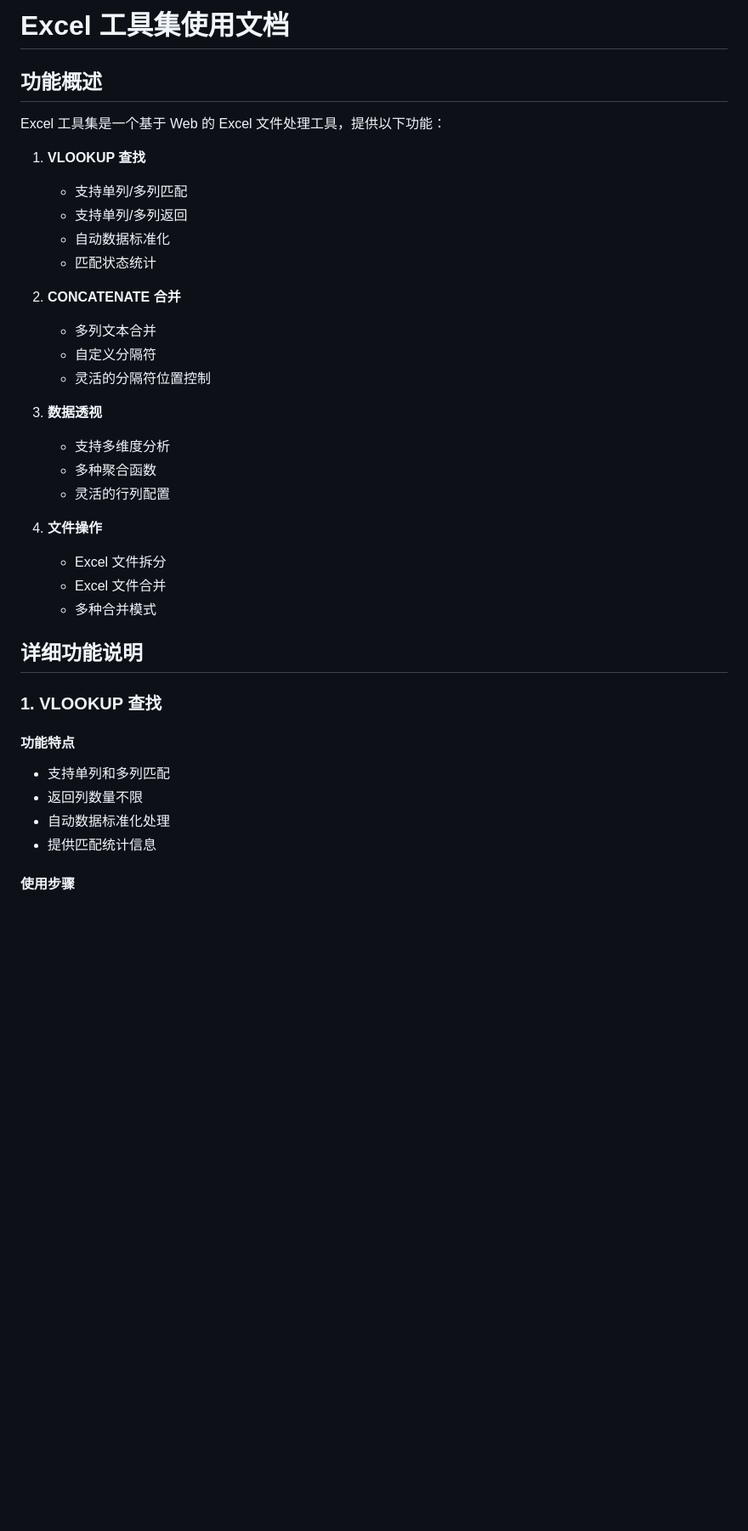
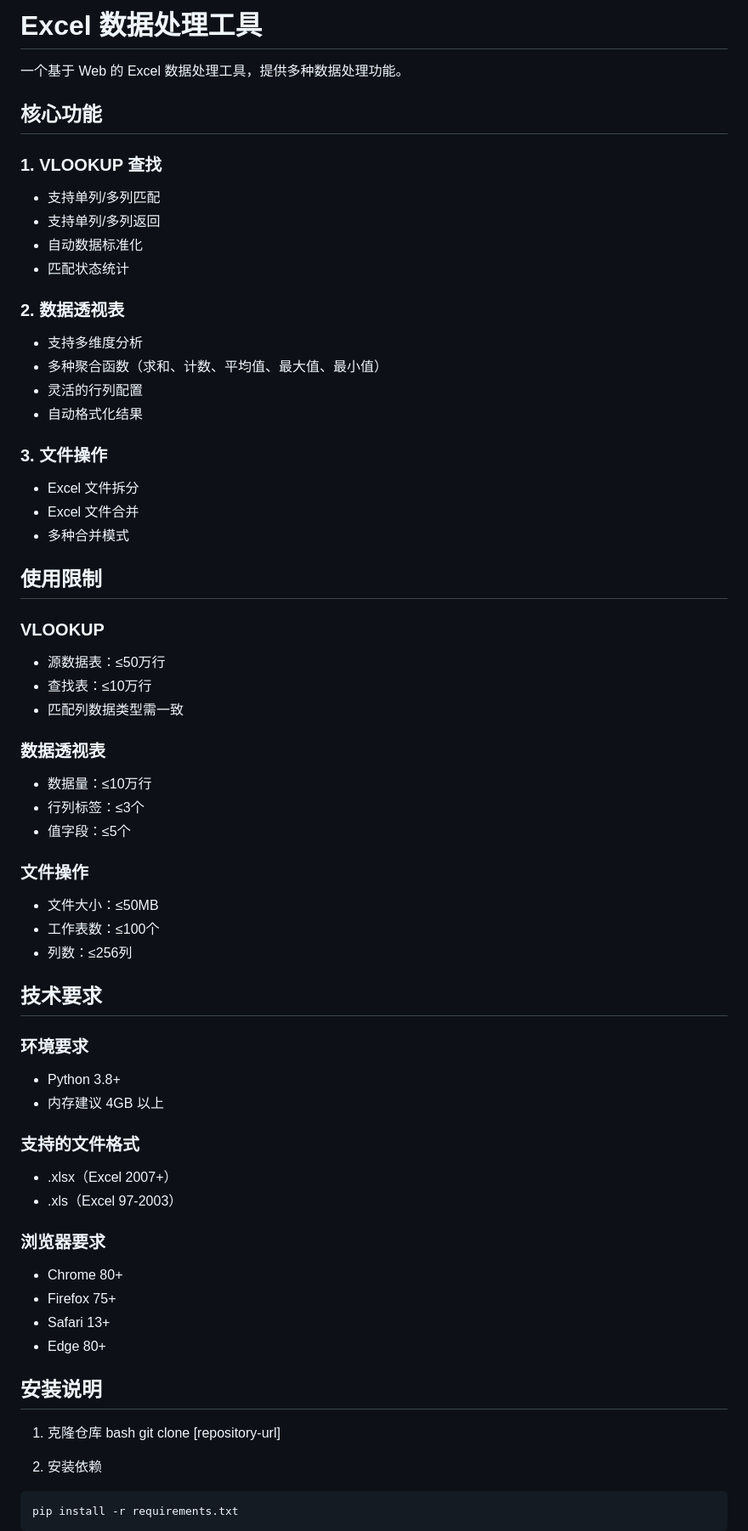
Before and after one commit to jinzheng8115/excel_tools_v1, a Markdown page: README.md, the part around one of its changes. Shown at 85% size. GitHub-like rendering; blank space fills up the shorter version.

````diff
--- a/README.md
+++ b/README.md
@@ -1,38 +1,67 @@
-# Excel 工具集使用文档
+# Excel 数据处理工具
 
-## 功能概述
+一个基于 Web 的 Excel 数据处理工具，提供多种数据处理功能。
 
-Excel 工具集是一个基于 Web 的 Excel 文件处理工具，提供以下功能：
-
-1. **VLOOKUP 查找**
-   - 支持单列/多列匹配
-   - 支持单列/多列返回
-   - 自动数据标准化
-   - 匹配状态统计
-
-2. **CONCATENATE 合并**
-   - 多列文本合并
-   - 自定义分隔符
-   - 灵活的分隔符位置控制
-
-3. **数据透视**
-   - 支持多维度分析
-   - 多种聚合函数
-   - 灵活的行列配置
-
-4. **文件操作**
-   - Excel 文件拆分
-   - Excel 文件合并
-   - 多种合并模式
-
-## 详细功能说明
+## 核心功能
 
 ### 1. VLOOKUP 查找
+- 支持单列/多列匹配
+- 支持单列/多列返回
+- 自动数据标准化
+- 匹配状态统计
 
-#### 功能特点
-- 支持单列和多列匹配
-- 返回列数量不限
-- 自动数据标准化处理
-- 提供匹配统计信息
+### 2. 数据透视表
+- 支持多维度分析
+- 多种聚合函数（求和、计数、平均值、最大值、最小值）
+- 灵活的行列配置
+- 自动格式化结果
 
-#### 使用步骤
+### 3. 文件操作
+- Excel 文件拆分
+- Excel 文件合并
+- 多种合并模式
+
+## 使用限制
+
+### VLOOKUP
+- 源数据表：≤50万行
+- 查找表：≤10万行
+- 匹配列数据类型需一致
+
+### 数据透视表
+- 数据量：≤10万行
+- 行列标签：≤3个
+- 值字段：≤5个
+
+### 文件操作
+- 文件大小：≤50MB
+- 工作表数：≤100个
+- 列数：≤256列
+
+## 技术要求
+
+### 环境要求
+- Python 3.8+
+- 内存建议 4GB 以上
+
+### 支持的文件格式
+- .xlsx（Excel 2007+）
+- .xls（Excel 97-2003）
+
+### 浏览器要求
+- Chrome 80+
+- Firefox 75+
+- Safari 13+
+- Edge 80+
+
+## 安装说明
+
+1. 克隆仓库
+bash
+git clone [repository-url]
+
+2. 安装依赖
+```bash
+pip install -r requirements.txt
+```
+
````
Also changed, not shown: other parts of README.md (+72 -107 lines).
